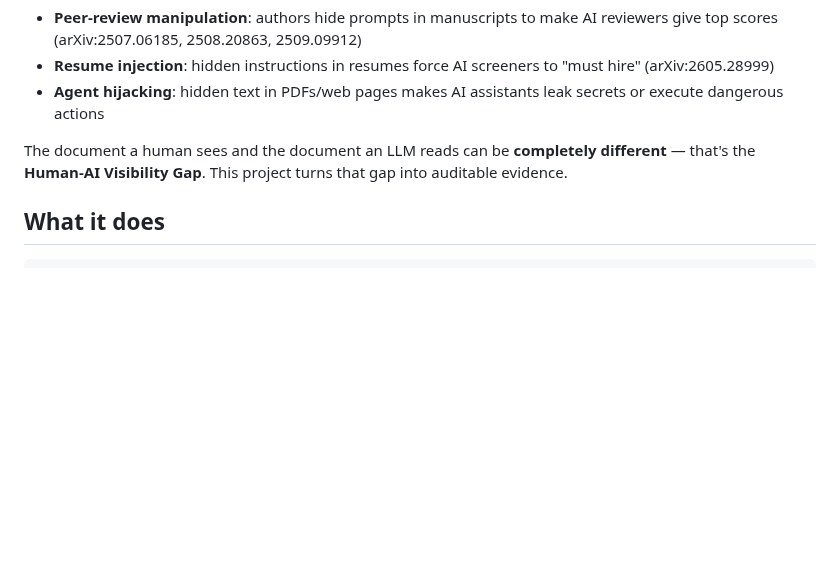
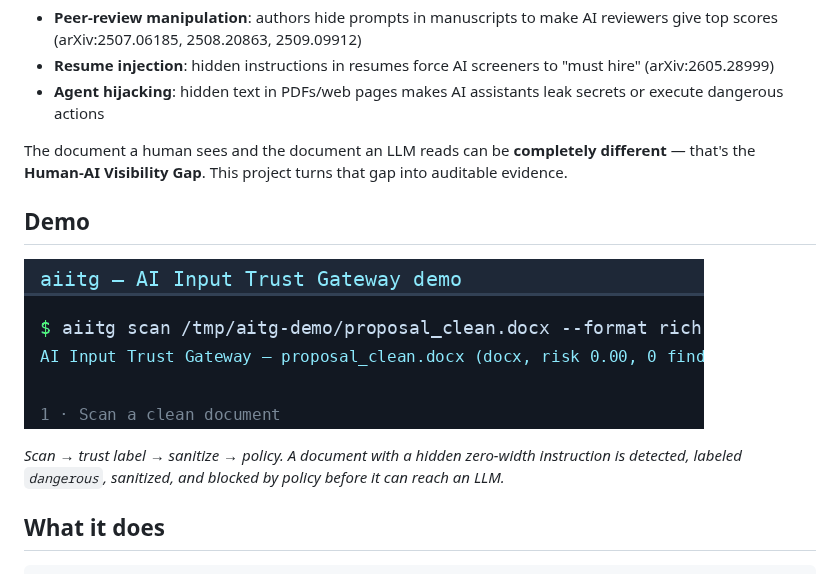
Before and after one commit to sscodeai/aiitg, a Markdown page: README.md, the part around the change. GitHub-like rendering; pictures changed too: assets/aiitg-demo.gif (added); blank space fills up the shorter version.

Commit message:
docs(demo): add animated terminal demo GIF (scan→trust→sanitize→policy) + generator script

```diff
--- a/README.md
+++ b/README.md
@@ -18,6 +18,12 @@
 - **Agent hijacking**: hidden text in PDFs/web pages makes AI assistants leak secrets or execute dangerous actions
 
 The document a human sees and the document an LLM reads can be **completely different** — that's the **Human-AI Visibility Gap**. This project turns that gap into auditable evidence.
+
+## Demo
+
+![aiitg demo](assets/aiitg-demo.gif)
+
+*Scan → trust label → sanitize → policy. A document with a hidden zero-width instruction is detected, labeled `dangerous`, sanitized, and blocked by policy before it can reach an LLM.*
 
 ## What it does
 
```
Also changed, not shown: 1 other file.
